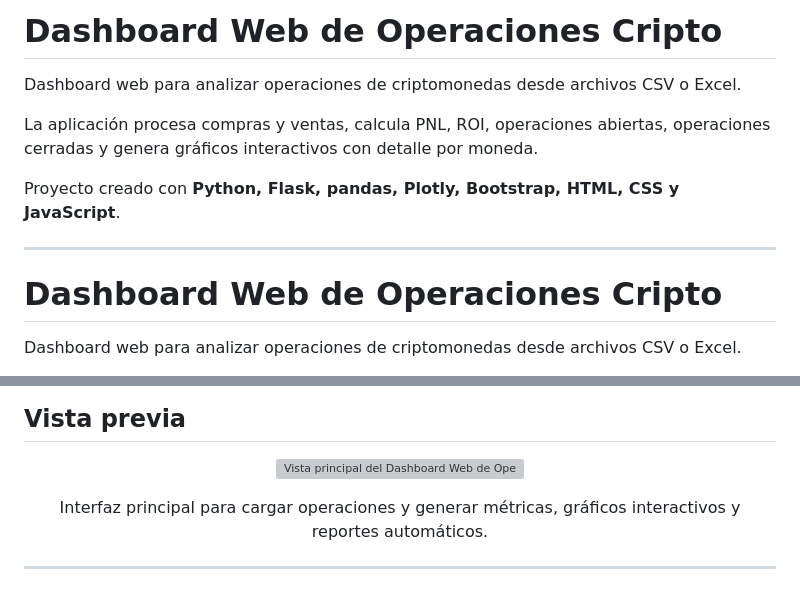
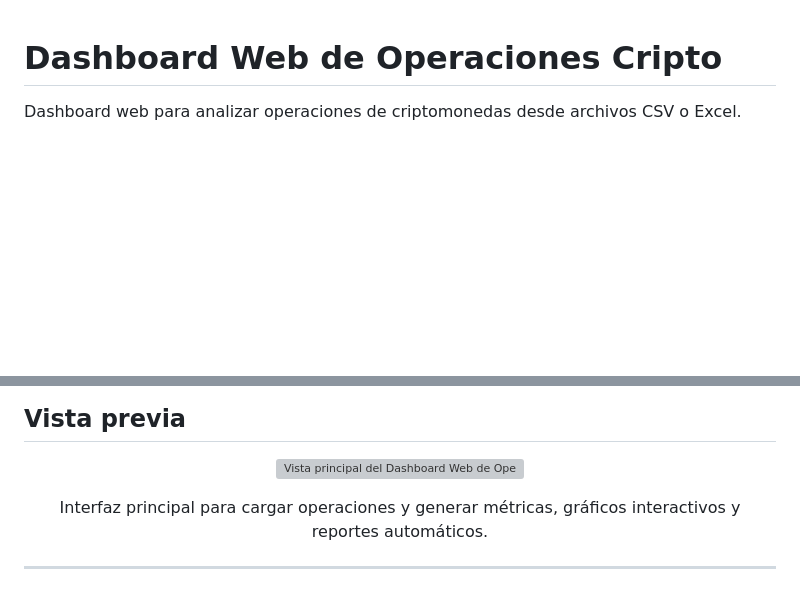
Before and after one commit to LucasRimbano/crypto_dashboard_web_fixed, a Markdown page: README.md, 2 parts joined by grey strips. Rendered like a GitHub page; blank space fills up the shorter version; grey boxes are pictures that could not be loaded.

Commit message:
corrigiendo readme

```diff
--- a/README.md
+++ b/README.md
@@ -1,13 +1,3 @@
-# Dashboard Web de Operaciones Cripto
-
-Dashboard web para analizar operaciones de criptomonedas desde archivos CSV o Excel.
-
-La aplicación procesa compras y ventas, calcula PNL, ROI, operaciones abiertas, operaciones cerradas y genera gráficos interactivos con detalle por moneda.
-
-Proyecto creado con **Python, Flask, pandas, Plotly, Bootstrap, HTML, CSS y JavaScript**.
-
----
-
 # Dashboard Web de Operaciones Cripto
 
 Dashboard web para analizar operaciones de criptomonedas desde archivos CSV o Excel.
@@ -22,7 +12,7 @@ Proyecto creado con **Python, Flask, pandas, Plotly, Bootstrap, HTML, CSS y Java
 
 <p align="center">
   <img
-    src="static/img/crypto-dashboard-preview.png"
+    src="crypto_dashboard_web_fixed/static/img/crypto-dashboard-preview.png"
     alt="Vista principal del Dashboard Web de Operaciones Cripto"
     width="100%"
   >
```
